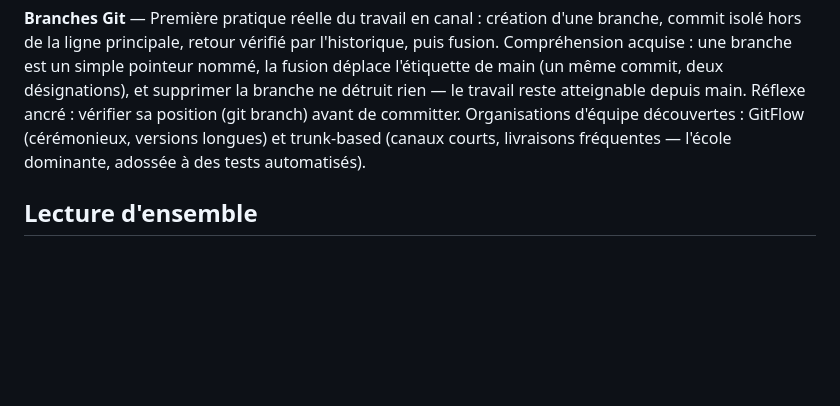
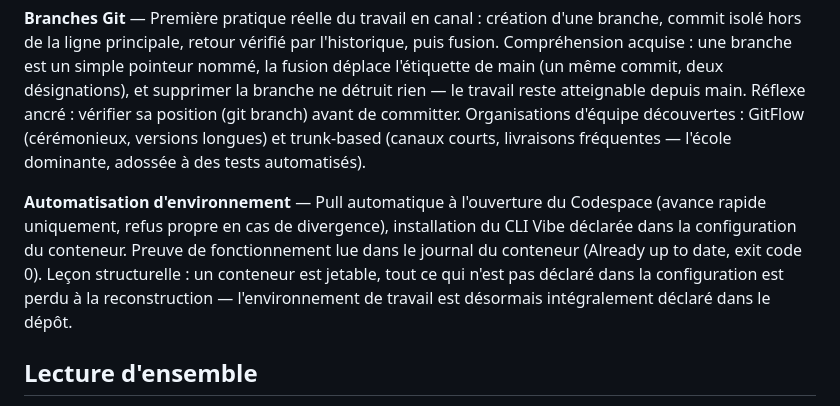
Before and after one commit to thomasheylens/python-reeducation, a Markdown page: PARCOURS.md, the part around the change. Rendered like a GitHub page; blank space fills up the shorter version.

Commit message:
Ajouter l’entrée automatisation d’environnement dans PARCOURS.md

```diff
--- a/PARCOURS.md
+++ b/PARCOURS.md
@@ -28,6 +28,8 @@ Journal de bord du projet `python-reeducation` : réapprentissage de Python, acc
 
 **Branches Git** — Première pratique réelle du travail en canal : création d'une branche, commit isolé hors de la ligne principale, retour vérifié par l'historique, puis fusion. Compréhension acquise : une branche est un simple pointeur nommé, la fusion déplace l'étiquette de main (un même commit, deux désignations), et supprimer la branche ne détruit rien — le travail reste atteignable depuis main. Réflexe ancré : vérifier sa position (git branch) avant de committer. Organisations d'équipe découvertes : GitFlow (cérémonieux, versions longues) et trunk-based (canaux courts, livraisons fréquentes — l'école dominante, adossée à des tests automatisés).
 
+**Automatisation d'environnement** — Pull automatique à l'ouverture du Codespace (avance rapide uniquement, refus propre en cas de divergence), installation du CLI Vibe déclarée dans la configuration du conteneur. Preuve de fonctionnement lue dans le journal du conteneur (Already up to date, exit code 0). Leçon structurelle : un conteneur est jetable, tout ce qui n'est pas déclaré dans la configuration est perdu à la reconstruction — l'environnement de travail est désormais intégralement déclaré dans le dépôt.
+
 ## Lecture d'ensemble
 
 La trajectoire se lit en quatre mouvements : outillage, méthode de collaboration, technique (dictionnaires, API, tests), puis communication (documentation). Le fil conducteur est constant : déléguer l'exécution, conserver la décision — l'arbitrage technique et la vérification finale restent les miens à chaque étape. C'est la position du chef de projet technique que je vise.
```
